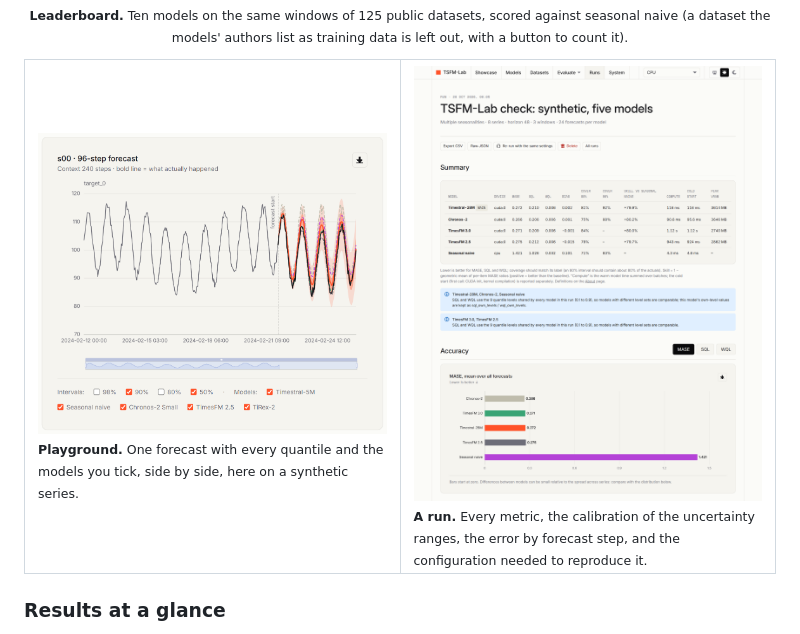
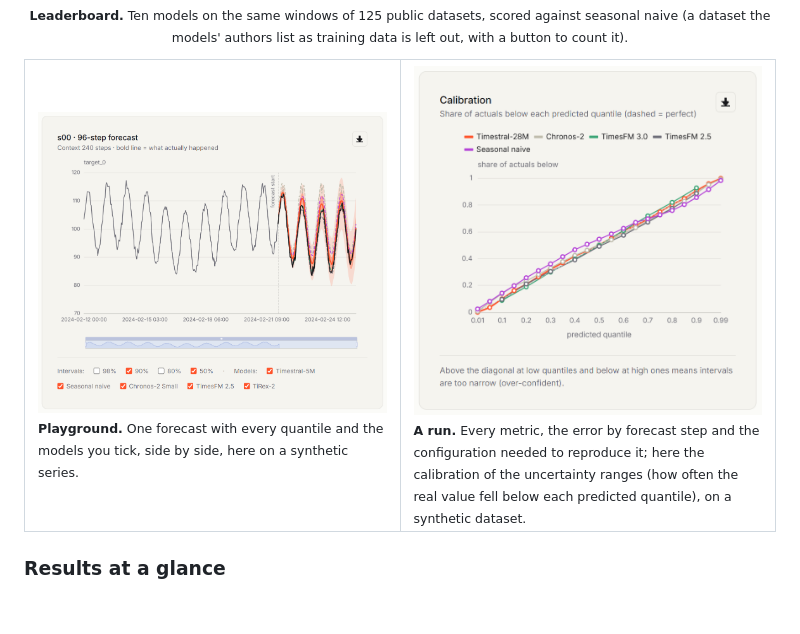
Before and after one commit to Leo00703/TSFM-Lab, a Markdown page: README.md, the part around the change. GitHub-like rendering; pictures changed too: docs/images/calibration-light.png (added), docs/images/run-light.png (deleted); blank space fills up the shorter version.

```diff
--- a/README.md
+++ b/README.md
@@ -60,9 +60,9 @@ result is shown with the measurements and configuration needed to judge it hones
         <img alt="The Playground: one forecast with the history, the real values that followed, nested uncertainty ranges and five models side by side" src="docs/images/playground-light.png">
       </picture><br><sub><b>Playground.</b> One forecast with every quantile and the models you tick, side by side, here on a synthetic series.</sub></td>
     <td width="50%" valign="top"><picture>
-        <source media="(prefers-color-scheme: dark)" srcset="docs/images/run-dark.png">
-        <img alt="A run page: the summary table of five models and its accuracy chart" src="docs/images/run-light.png">
-      </picture><br><sub><b>A run.</b> Every metric, the calibration of the uncertainty ranges, the error by forecast step, and the configuration needed to reproduce it.</sub></td>
+        <source media="(prefers-color-scheme: dark)" srcset="docs/images/calibration-dark.png">
+        <img alt="The calibration chart of a run: for each predicted quantile, the share of actual values that fell below it, for five models, against the dashed perfect line" src="docs/images/calibration-light.png">
+      </picture><br><sub><b>A run.</b> Every metric, the error by forecast step and the configuration needed to reproduce it; here the calibration of the uncertainty ranges (how often the real value fell below each predicted quantile), on a synthetic dataset.</sub></td>
   </tr>
 </table>
 
```
Also changed, not shown: docs/RESOCONTO.md (+13 -1 lines), docs/images/calibration-dark.png (added), docs/images/run-dark.png (deleted), 4 other files.
